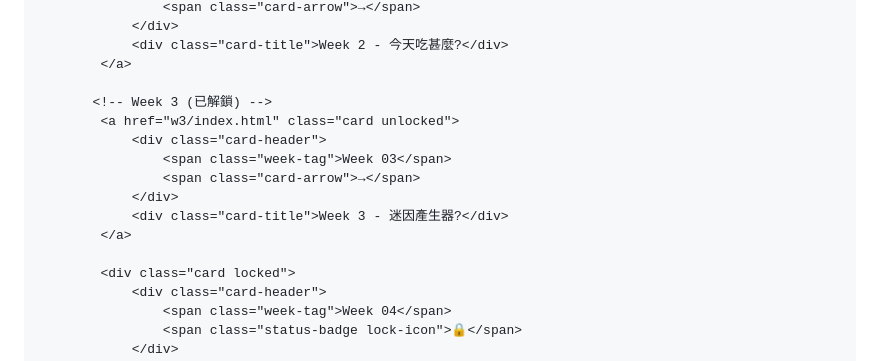
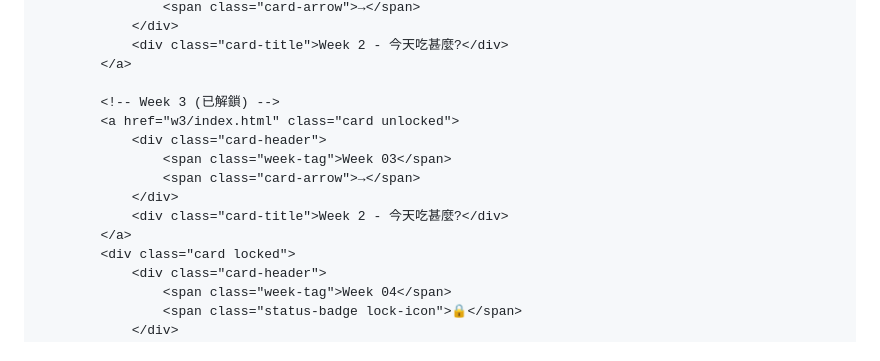
Before and after one commit to s26122136-ops/Joy, a Markdown page: README.md, the part around the change. Rendered like a GitHub page.

```diff
--- a/README.md
+++ b/README.md
@@ -392,15 +392,14 @@
                 <div class="card-title">Week 2 - 今天吃甚麼?</div>
             </a>
 
-           <!-- Week 3 (已解鎖) -->
+            <!-- Week 3 (已解鎖) -->
             <a href="w3/index.html" class="card unlocked">
                 <div class="card-header">
                     <span class="week-tag">Week 03</span>
                     <span class="card-arrow">→</span>
                 </div>
-                <div class="card-title">Week 3 - 迷因產生器?</div>
+                <div class="card-title">Week 2 - 今天吃甚麼?</div>
             </a>
-
             <div class="card locked">
                 <div class="card-header">
                     <span class="week-tag">Week 04</span>
```
